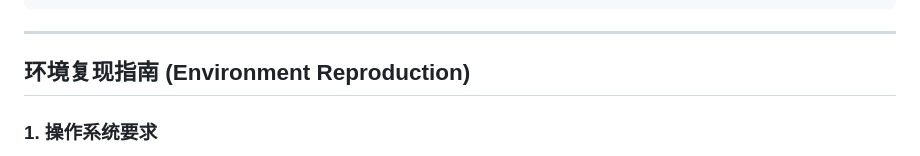
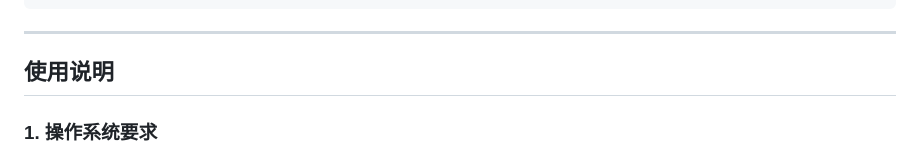
Before and after one commit to zengplus/Data-base-System, a Markdown page: README.md, the part around the change. GitHub-like rendering.

Commit message:
docs: 更新文档
更新文档标题以更准确地反映章节内容，使其更符合实际用途。

```diff
--- a/README.md
+++ b/README.md
@@ -58,8 +58,7 @@
 
 ---
 
-## 环境复现指南 (Environment Reproduction)
-
+## 使用说明
 
 ### 1. 操作系统要求
 *   **推荐系统**：Ubuntu 20.04 LTS 或 Ubuntu 22.04 LTS。
```
